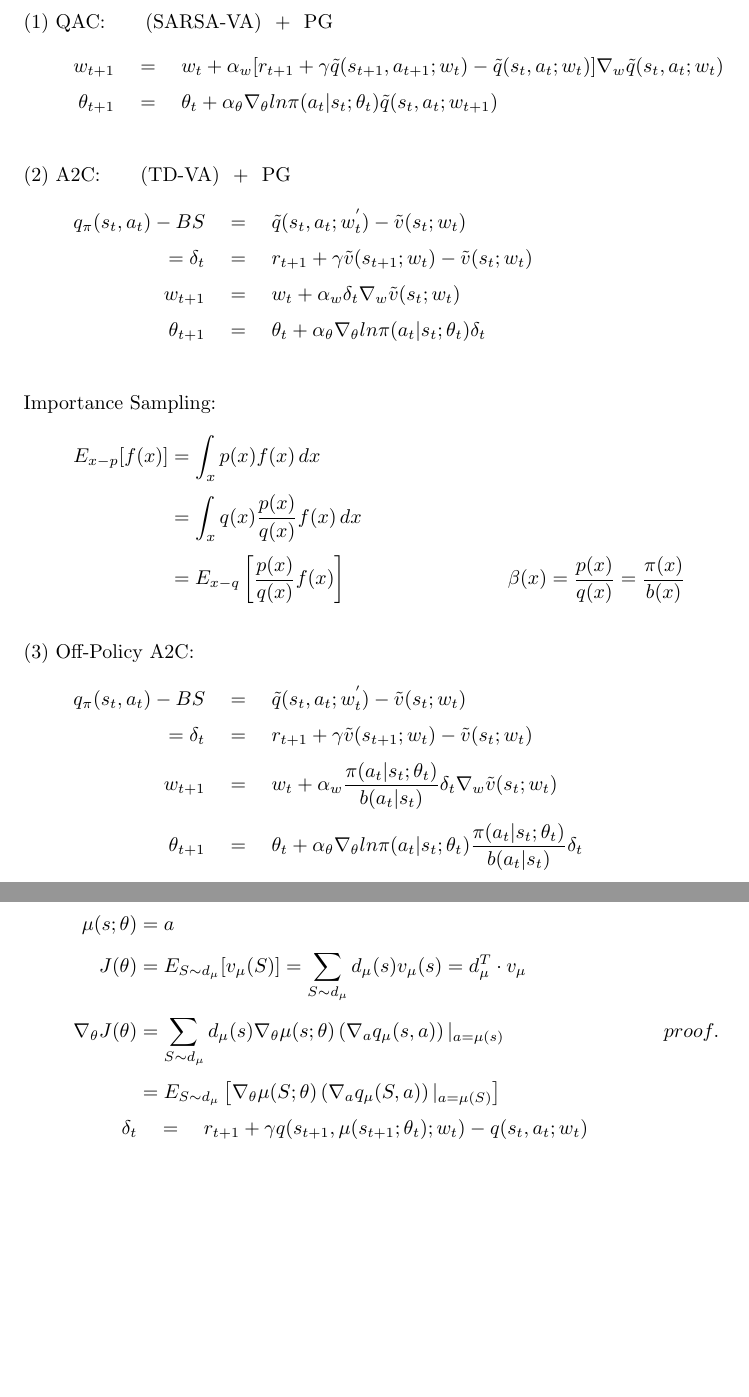
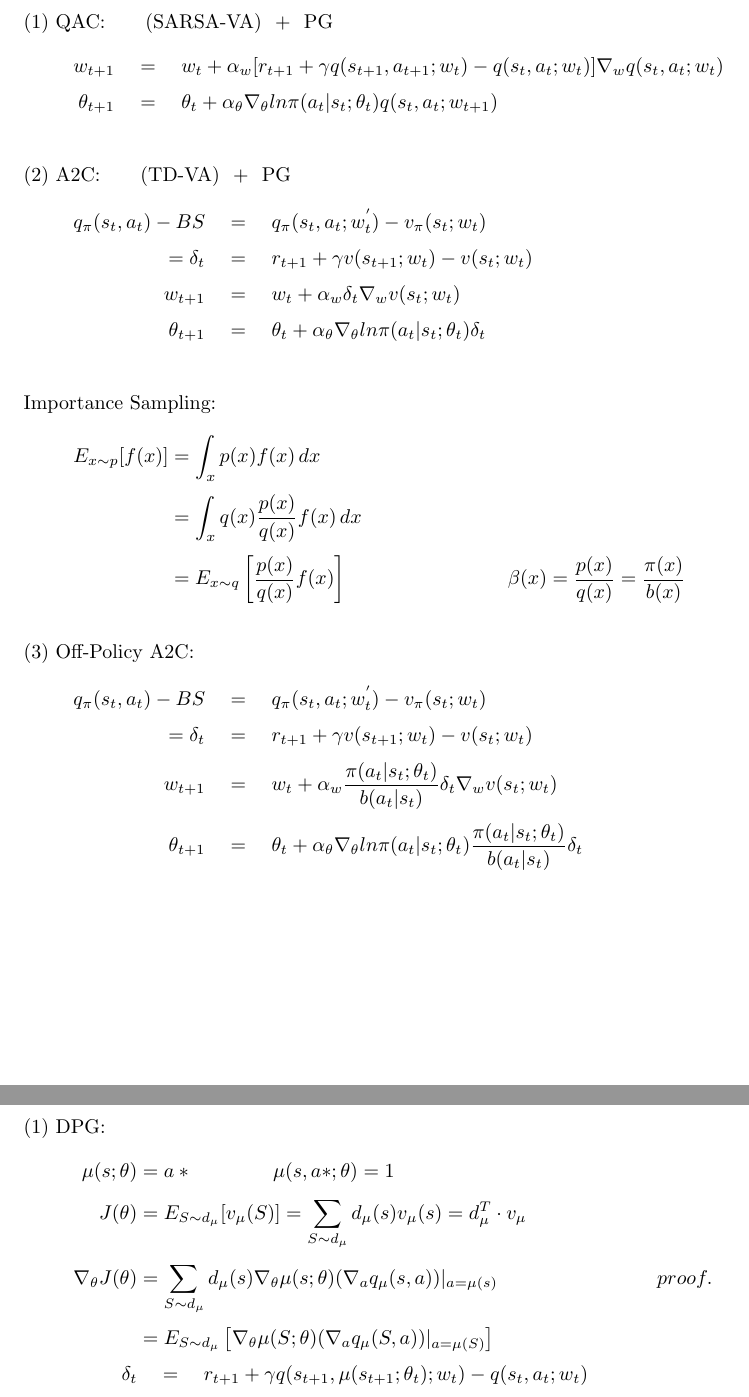
Before and after one commit to fczhang0606/3.2-Single-Agent-Reinforcement-Learning, a LaTeX document (tex/RL.tex): two parts of pages 13 and 14 of 14, joined at a grey line, cut so that both start at the same text, the shorter picture padded with empty space. Compiled offline with pdfLaTeX.

Commit message:
20240331

```diff
--- a/tex/RL.tex
+++ b/tex/RL.tex
@@ -717,12 +717,12 @@ Policy Improvement: (epsilon-)greedy
 \begin{align*}
     w_{t+1} &
             \quad = \quad w_{t} + \alpha_{w}
-            [ r_{t+1} + \gamma \tilde{q}(s_{t+1}, a_{t+1}; w_{t})
-            - \tilde{q}(s_{t}, a_{t}; w_{t}) ]
-            \nabla_{w} \tilde{q}(s_{t}, a_{t}; w_{t}) \\[3pt]
+            [ r_{t+1} + \gamma q(s_{t+1}, a_{t+1}; w_{t})
+            - q(s_{t}, a_{t}; w_{t}) ]
+            \nabla_{w} q(s_{t}, a_{t}; w_{t}) \\[3pt]
     \theta_{t+1} &
             \quad = \quad \theta_{t} + \alpha_{\theta} \nabla_{\theta}
-            ln \pi (a_{t} | s_{t}; \theta_{t}) \tilde{q}(s_{t}, a_{t}; w_{t+1})
+            ln \pi (a_{t} | s_{t}; \theta_{t}) q(s_{t}, a_{t}; w_{t+1})
 \end{align*}
 
 
@@ -731,15 +731,15 @@ Policy Improvement: (epsilon-)greedy
 \begin{align*}
     q_{\pi}(s_{t}, a_{t}) - BS &
             \quad = \quad
-            \tilde{q}(s_{t}, a_{t}; w_{t}^{'})
-            - \tilde{v}(s_{t}; w_{t}) \\[3pt]
+            q_{\pi}(s_{t}, a_{t}; w_{t}^{'})
+            - v_{\pi}(s_{t}; w_{t}) \\[3pt]
     = \delta_{t} &
             \quad = \quad
-            r_{t+1} + \gamma \tilde{v}(s_{t+1}; w_{t})
-            - \tilde{v}(s_{t}; w_{t}) \\[3pt]
+            r_{t+1} + \gamma v(s_{t+1}; w_{t})
+            - v(s_{t}; w_{t}) \\[3pt]
     w_{t+1} &
             \quad = \quad w_{t} + \alpha_{w} \delta_{t}
-            \nabla_{w} \tilde{v}(s_{t}; w_{t}) \\[3pt]
+            \nabla_{w} v(s_{t}; w_{t}) \\[3pt]
     \theta_{t+1} &
             \quad = \quad \theta_{t} + \alpha_{\theta} \nabla_{\theta}
             ln \pi (a_{t} | s_{t}; \theta_{t}) \delta_{t}
@@ -749,11 +749,11 @@ Policy Improvement: (epsilon-)greedy
 ~ \\[3pt]
 Importance Sampling:
 \begin{align*}
-    E_{x-p} [f(x)] &= \int_{x} p(x) f(x) \,dx \\[3pt]
-                   &= \int_{x} q(x) \frac{p(x)}{q(x)} f(x) \,dx \\[3pt]
-                   &= E_{x-q} \left[ \frac{p(x)}{q(x)} f(x) \right]
-                   \qquad \qquad \qquad \qquad
-                   \beta(x) = \frac{p(x)}{q(x)} = \frac{\pi(x)}{b(x)}
+    E_{x \sim p} [f(x)] &= \int_{x} p(x) f(x) \,dx \\[3pt]
+                        &= \int_{x} q(x) \frac{p(x)}{q(x)} f(x) \,dx \\[3pt]
+                        &= E_{x \sim q} \left[ \frac{p(x)}{q(x)} f(x) \right]
+                        \qquad \qquad \qquad \qquad
+                        \beta(x) = \frac{p(x)}{q(x)} = \frac{\pi(x)}{b(x)}
 \end{align*}
 
 
@@ -762,16 +762,16 @@ Importance Sampling:
 \begin{align*}
     q_{\pi}(s_{t}, a_{t}) - BS &
             \quad = \quad
-            \tilde{q}(s_{t}, a_{t}; w_{t}^{'})
-            - \tilde{v}(s_{t}; w_{t}) \\[3pt]
+            q_{\pi}(s_{t}, a_{t}; w_{t}^{'})
+            - v_{\pi}(s_{t}; w_{t}) \\[3pt]
     = \delta_{t} &
             \quad = \quad
-            r_{t+1} + \gamma \tilde{v}(s_{t+1}; w_{t})
-            - \tilde{v}(s_{t}; w_{t}) \\[3pt]
+            r_{t+1} + \gamma v(s_{t+1}; w_{t})
+            - v(s_{t}; w_{t}) \\[3pt]
     w_{t+1} &
             \quad = \quad w_{t} + \alpha_{w}
             \frac{ \pi (a_{t} | s_{t}; \theta_{t}) }{ b (a_{t} | s_{t}) } \delta_{t}
-            \nabla_{w} \tilde{v}(s_{t}; w_{t}) \\[3pt]
+            \nabla_{w} v(s_{t}; w_{t}) \\[3pt]
     \theta_{t+1} &
             \quad = \quad \theta_{t} + \alpha_{\theta} \nabla_{\theta}
             ln \pi (a_{t} | s_{t}; \theta_{t})
@@ -779,22 +779,28 @@ Importance Sampling:
 \end{align*}
 
 
+%%%%%%%%%%%%%%%%%%%%%%%%%%%%%%%%%%%%%%%%%%%%%%%%
+\newpage
+\section*{ch9: Deterministic PG}
+
+
 ~ \\[3pt]
-(4) DPG:
+(1) DPG:
 \begin{align*}
-    \mu (s; \theta) &= a \\[3pt]
+    \mu (s; \theta) &= a* \qquad \qquad
+    \mu (s, a*; \theta) = 1 \\[3pt]
     J(\theta) &= E_{S \sim d_{\mu}} [ v_{\mu}(S) ]
                = \sum_{S \sim d_{\mu}} d_{\mu}(s) v_{\mu}(s)
                = d_{\mu}^{T} \cdot v_{\mu} \\[3pt]
     \nabla_{\theta} J(\theta) &=
             \sum_{S \sim d_{\mu}} d_{\mu}(s)
             \nabla_{\theta} \mu (s; \theta)
-            \left( \nabla_{a} q_{\mu}(s, a) \right) |_{a=\mu(s)}
+            ( \nabla_{a} q_{\mu}(s, a) ) |_{a=\mu(s)}
             \qquad \qquad \qquad \qquad proof. \\[3pt]
             &=
             E_{S \sim d_{\mu}} \left[
                 \nabla_{\theta} \mu (S; \theta)
-                \left( \nabla_{a} q_{\mu}(S, a) \right) |_{a=\mu(S)}
+                ( \nabla_{a} q_{\mu}(S, a) ) |_{a=\mu(S)}
             \right] \\[3pt]
     \delta_{t} &
             \quad = \quad
```
Also changed, not shown: tex/RL.pdf, tex/RL.tex (41 more changed lines), 2 other files.
